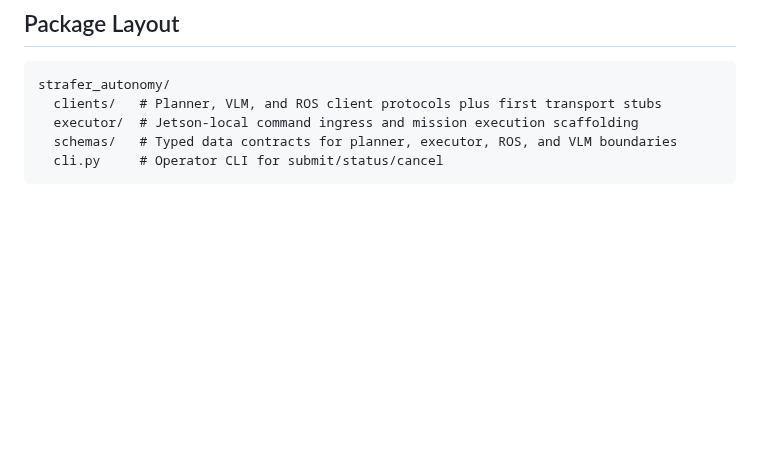
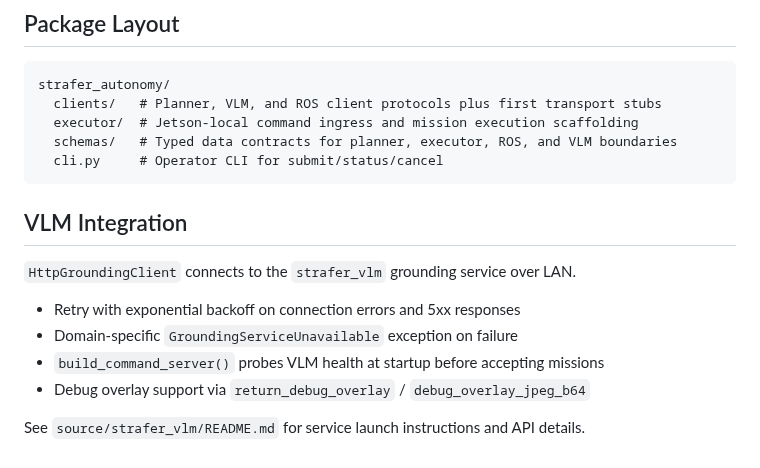
Before and after one commit to zachoines/Sim2RealLab, a Markdown page: source/strafer_autonomy/README.md, the part around the change. Drawn GitHub-style; blank space fills up the shorter version.

````diff
--- a/source/strafer_autonomy/README.md
+++ b/source/strafer_autonomy/README.md
@@ -17,3 +17,14 @@ strafer_autonomy/
   schemas/   # Typed data contracts for planner, executor, ROS, and VLM boundaries
   cli.py     # Operator CLI for submit/status/cancel
 ```
+
+## VLM Integration
+
+`HttpGroundingClient` connects to the `strafer_vlm` grounding service over LAN.
+
+- Retry with exponential backoff on connection errors and 5xx responses
+- Domain-specific `GroundingServiceUnavailable` exception on failure
+- `build_command_server()` probes VLM health at startup before accepting missions
+- Debug overlay support via `return_debug_overlay` / `debug_overlay_jpeg_b64`
+
+See `source/strafer_vlm/README.md` for service launch instructions and API details.
````
Also changed, not shown: Readme.md (+29 -21 lines), docs/artifacts/hallway_grounding_example_postman.png (added), 2 other files.
